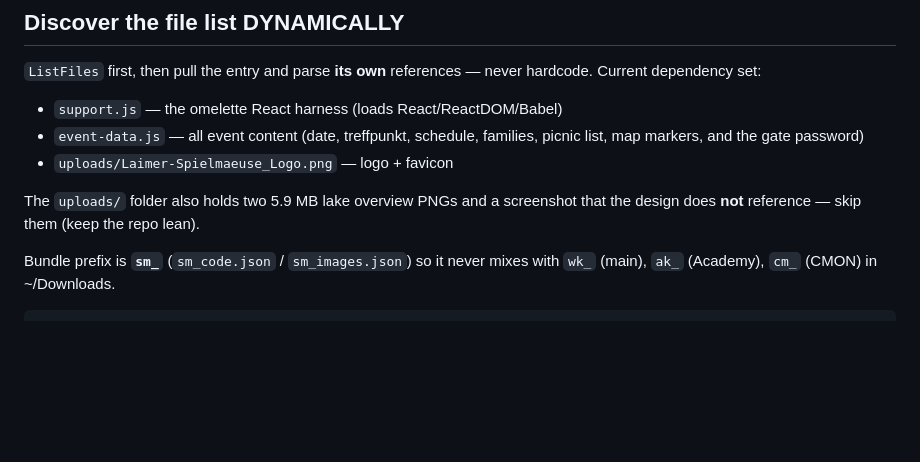
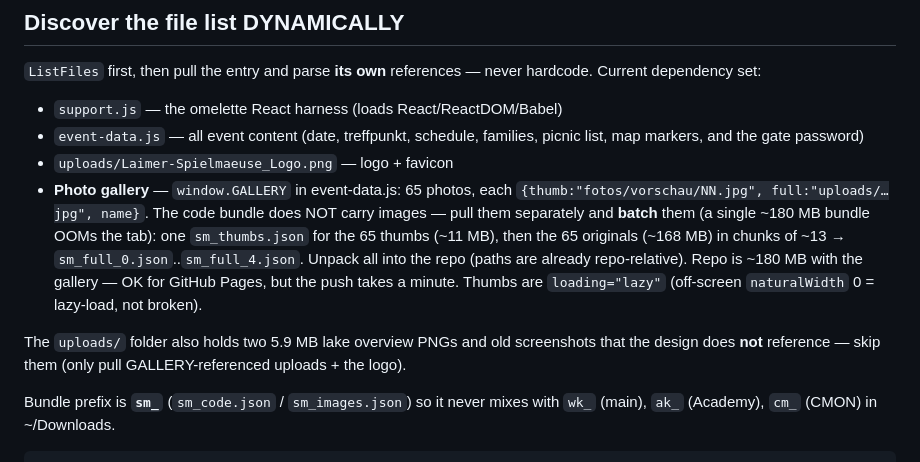
Before and after one commit to theWHYKINGS/spielmaeuse-am-see.de, a Markdown page: scripts/pull-from-design.md, the part around the change. Drawn GitHub-style; blank space fills up the shorter version.

Commit message:
Docs: pull-from-design — Fotogalerie (batched image pull, ~180MB)
Co-Authored-By: Claude Opus 4.8 <noreply@anthropic.com>

```diff
--- a/scripts/pull-from-design.md
+++ b/scripts/pull-from-design.md
@@ -30,9 +30,18 @@ hardcode. Current dependency set:
 - `event-data.js` — all event content (date, treffpunkt, schedule, families,
   picnic list, map markers, and the gate password)
 - `uploads/Laimer-Spielmaeuse_Logo.png` — logo + favicon
+- **Photo gallery** — `window.GALLERY` in event-data.js: 65 photos, each
+  `{thumb:"fotos/vorschau/NN.jpg", full:"uploads/…jpg", name}`. The code bundle
+  does NOT carry images — pull them separately and **batch** them (a single
+  ~180 MB bundle OOMs the tab): one `sm_thumbs.json` for the 65 thumbs (~11 MB),
+  then the 65 originals (~168 MB) in chunks of ~13 → `sm_full_0.json`..`sm_full_4.json`.
+  Unpack all into the repo (paths are already repo-relative). Repo is ~180 MB with
+  the gallery — OK for GitHub Pages, but the push takes a minute. Thumbs are
+  `loading="lazy"` (off-screen `naturalWidth` 0 = lazy-load, not broken).
 
-The `uploads/` folder also holds two 5.9 MB lake overview PNGs and a screenshot
-that the design does **not** reference — skip them (keep the repo lean).
+The `uploads/` folder also holds two 5.9 MB lake overview PNGs and old screenshots
+that the design does **not** reference — skip them (only pull GALLERY-referenced
+uploads + the logo).
 
 Bundle prefix is **`sm_`** (`sm_code.json` / `sm_images.json`) so it never mixes
 with `wk_` (main), `ak_` (Academy), `cm_` (CMON) in ~/Downloads.
```
